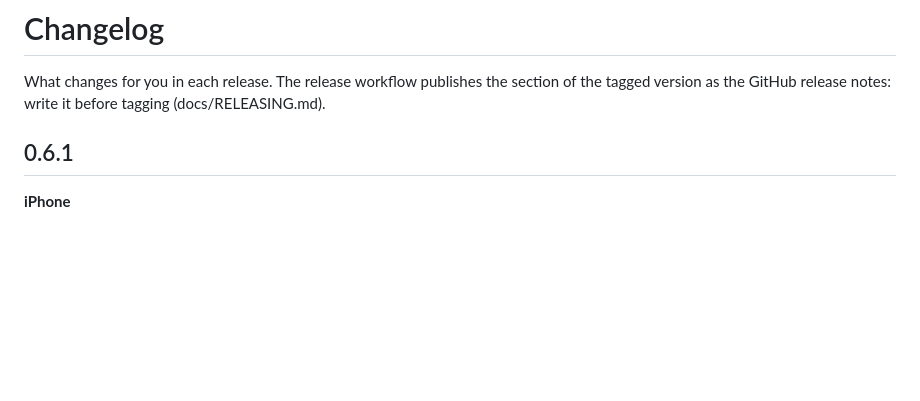
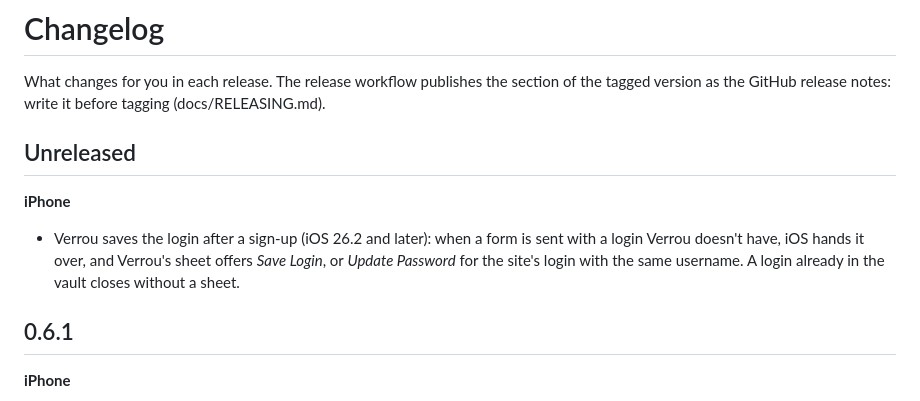
Before and after one commit to bonout/verrou, a Markdown page: CHANGELOG.md, the part around the change. Drawn GitHub-style; blank space fills up the shorter version.

Commit message:
Changelog: saving logins on the iPhone
Co-Authored-By: Claude Opus 5.5 <noreply@anthropic.com>

```diff
--- a/CHANGELOG.md
+++ b/CHANGELOG.md
@@ -3,6 +3,14 @@
 What changes for you in each release. The release workflow publishes the
 section of the tagged version as the GitHub release notes: write it before
 tagging (docs/RELEASING.md).
+
+## Unreleased
+
+**iPhone**
+- Verrou saves the login after a sign-up (iOS 26.2 and later): when a form
+  is sent with a login Verrou doesn't have, iOS hands it over, and Verrou's
+  sheet offers *Save Login*, or *Update Password* for the site's login with
+  the same username. A login already in the vault closes without a sheet.
 
 ## 0.6.1
 
```
